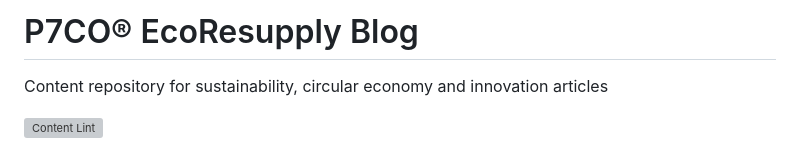
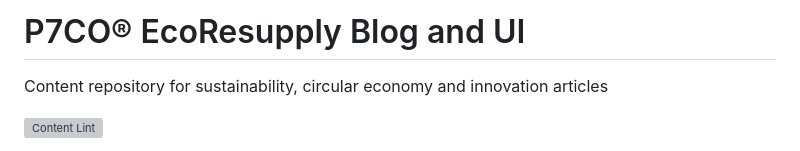
Before and after one commit to jtlivio/P7CO, a Markdown page: README.md, the part around the change. Drawn GitHub-style; grey boxes are pictures that could not be loaded.

Commit message:
Update README title to include 'and UI'

```diff
--- a/README.md
+++ b/README.md
@@ -1,4 +1,4 @@
-# P7CO® EcoResupply Blog
+# P7CO® EcoResupply Blog and UI
 
 Content repository for sustainability, circular economy and innovation articles
 
```
